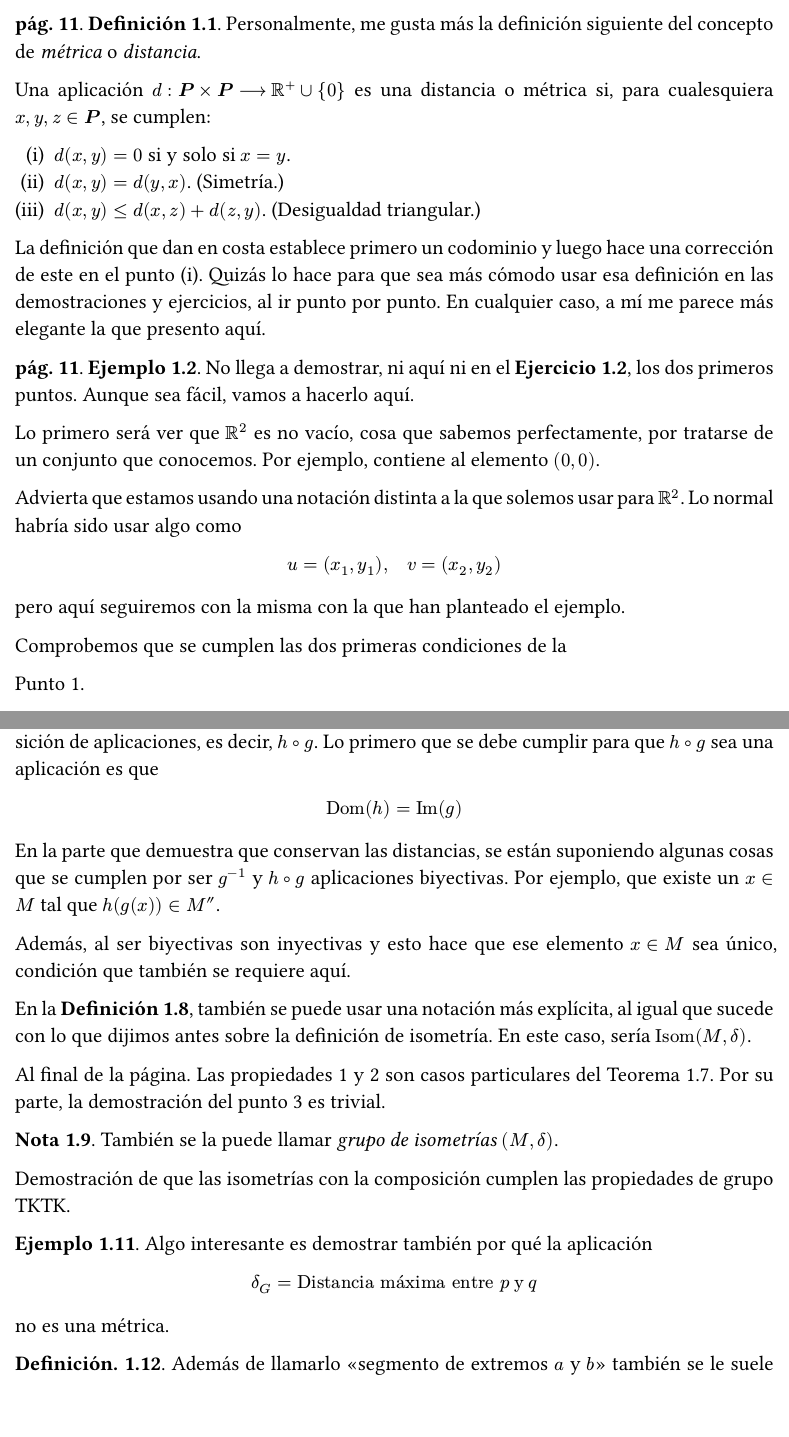
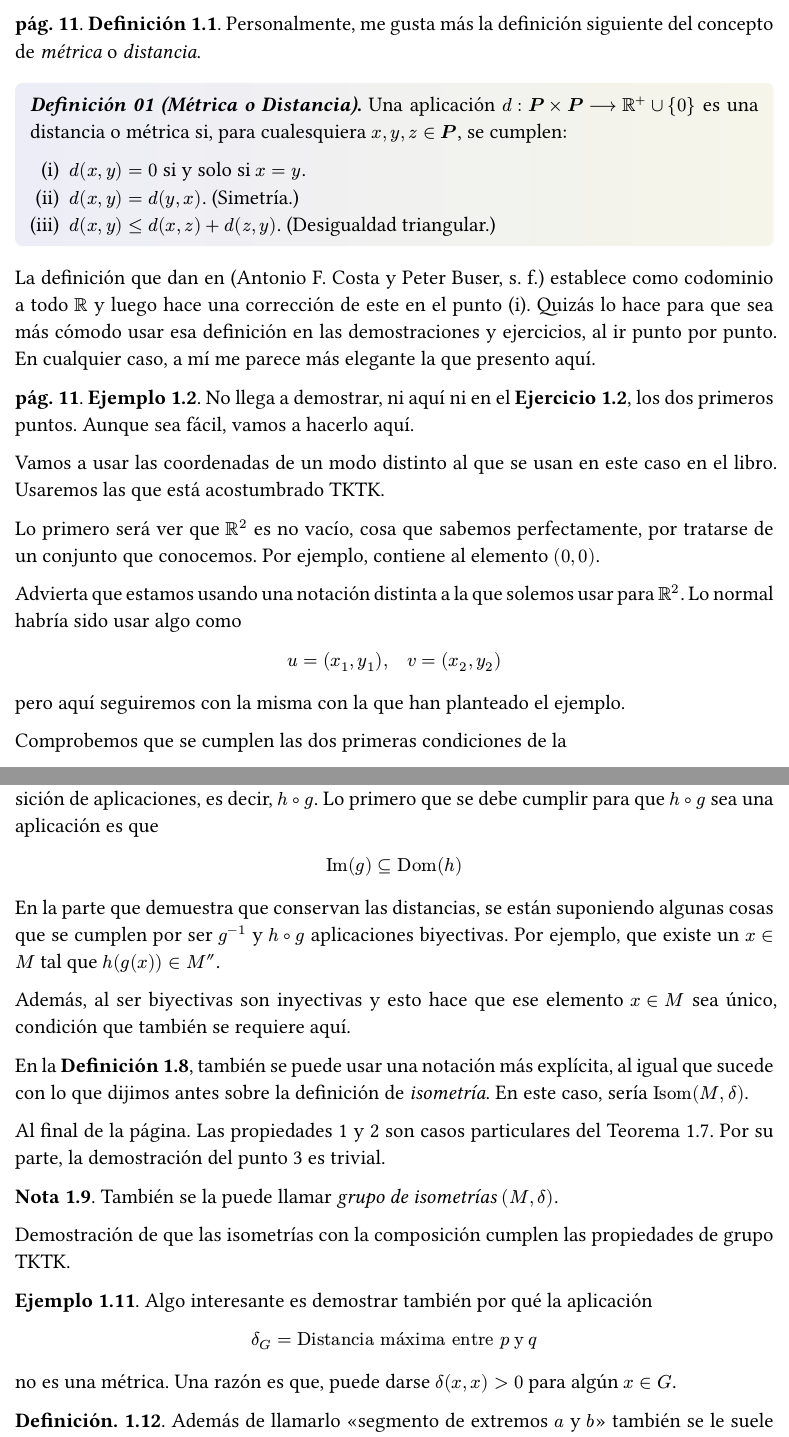
Before and after one commit to ctafur80/apuntes-geometria-basica, a Typst document (main.typ, which reads fuentes/espacios-metricos.typ): two parts of pages 4 and 6 of 7 before the commit and two parts of pages 4 and 6 of 8 after it, joined at a grey line, cut so that both start at the same text. The pictures show the PDF file main.pdf that the author committed with the source.

Commit message:
Algunas mejoras.

```diff
--- a/fuentes/espacios-metricos.typ
+++ b/fuentes/espacios-metricos.typ
@@ -23,8 +23,9 @@ demás. Se ha optado por ir introduciendo los conceptos no tan de golpe.
 *pág. 11*. *Definición 1.1*. Personalmente, me gusta más la definición
 siguiente del concepto de _métrica_ o _distancia_.
 
-Una aplicación $d: bold(P) times bold(P) arrow.r.long bb(R)^+ union {0}$ es
-una distancia o métrica si, para cualesquiera $x, y, z in bold(P)$, se
+#deffinition[Métrica o Distancia][
+  Una aplicación $d: bold(P) times bold(P) arrow.r.long bb(R)^+ union {0}$
+  es una distancia o métrica si, para cualesquiera $x, y, z in bold(P)$, se
   cumplen:
 
   #[ #set enum(numbering: "(i)")
@@ -32,12 +33,13 @@ cumplen:
   + $d (x, y) = d (y, x)$. (Simetría.)
   + $d (x, y) lt.eq d(x, z) + d(z, y)$. (Desigualdad triangular.)
   ]
+] <def-metrica>
 
-La definición que dan en costa establece primero un codominio y luego hace
-una corrección de este en el punto (i). Quizás lo hace para que sea más
-cómodo usar esa definición en las demostraciones y ejercicios, al ir punto
-por punto. En cualquier caso, a mí me parece más elegante la que presento
-aquí.
+La definición que dan en @costa establece como codominio a todo $bb(R)$ y
+luego hace una corrección de este en el punto (i). Quizás lo hace para que
+sea más cómodo usar esa definición en las demostraciones y ejercicios, al ir
+punto por punto. En cualquier caso, a mí me parece más elegante la que
+presento aquí.
 
 
 
@@ -45,6 +47,9 @@ aquí.
 
 *pág. 11*. *Ejemplo 1.2*. No llega a demostrar, ni aquí ni en el *Ejercicio
 1.2*, los dos primeros puntos. Aunque sea fácil, vamos a hacerlo aquí.
+
+Vamos a usar las coordenadas de un modo distinto al que se usan en este caso
+en el libro. Usaremos las que está acostumbrado TKTK.
 
 Lo primero será ver que $bb(R)^2$ es no vacío, cosa que sabemos
 perfectamente, por tratarse de un conjunto que conocemos. Por ejemplo,
@@ -188,7 +194,8 @@ propiedades de grupo TKTK.
 
 $ delta_G = "Distancia máxima entre" p med "y" med q $
 
-no es una métrica.
+no es una métrica. Una razón es que, puede darse $delta(x, x) > 0$ para
+algún $x in G$.
 
 
 
```
Also changed, not shown: fuentes/ax-plano-euclideo.typ (added, +2 -0 lines), fuentes/introduccion.typ (+0 -2 lines), main.typ (+10 -3 lines), main.pdf, fuentes/espacios-metricos.typ (17 more changed lines). Lines whose indentation alone changed are shown as unchanged.
